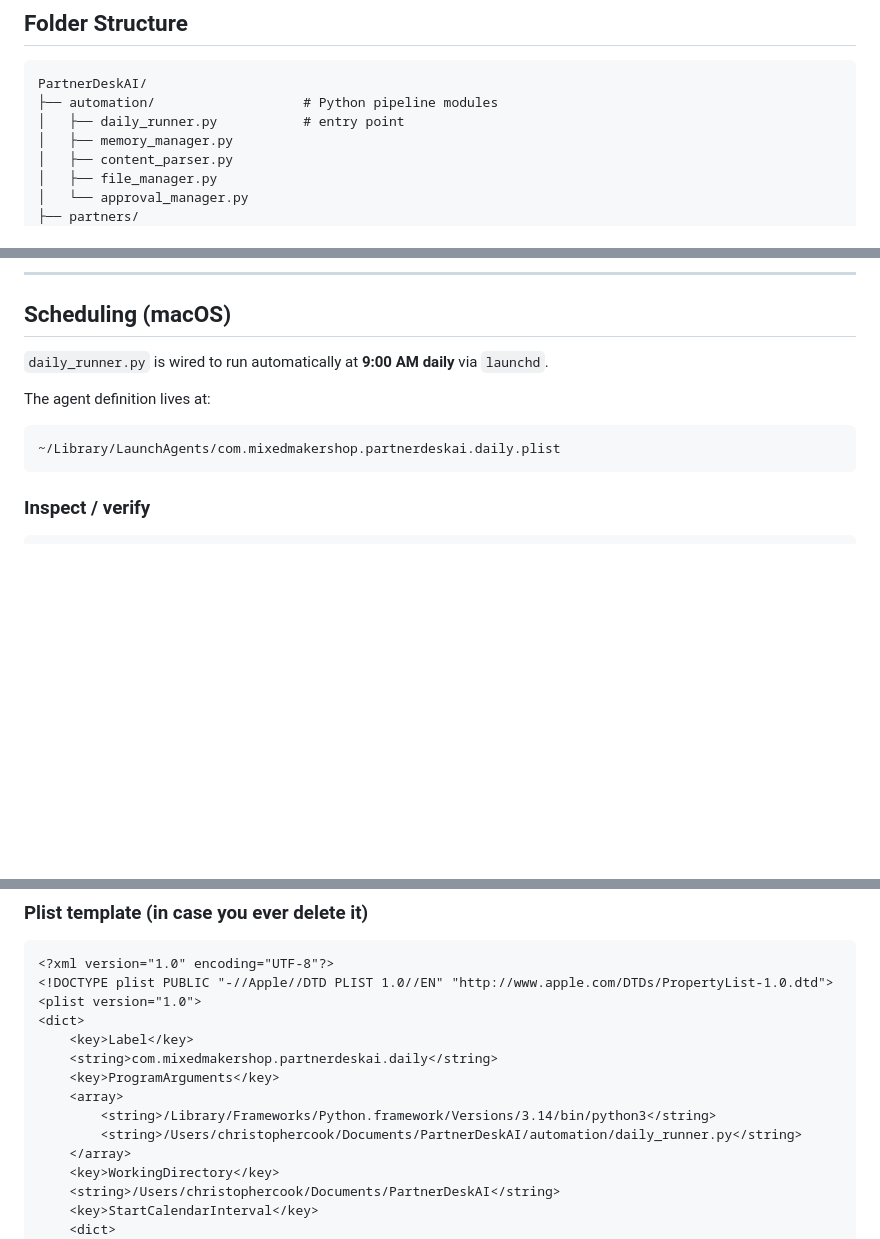
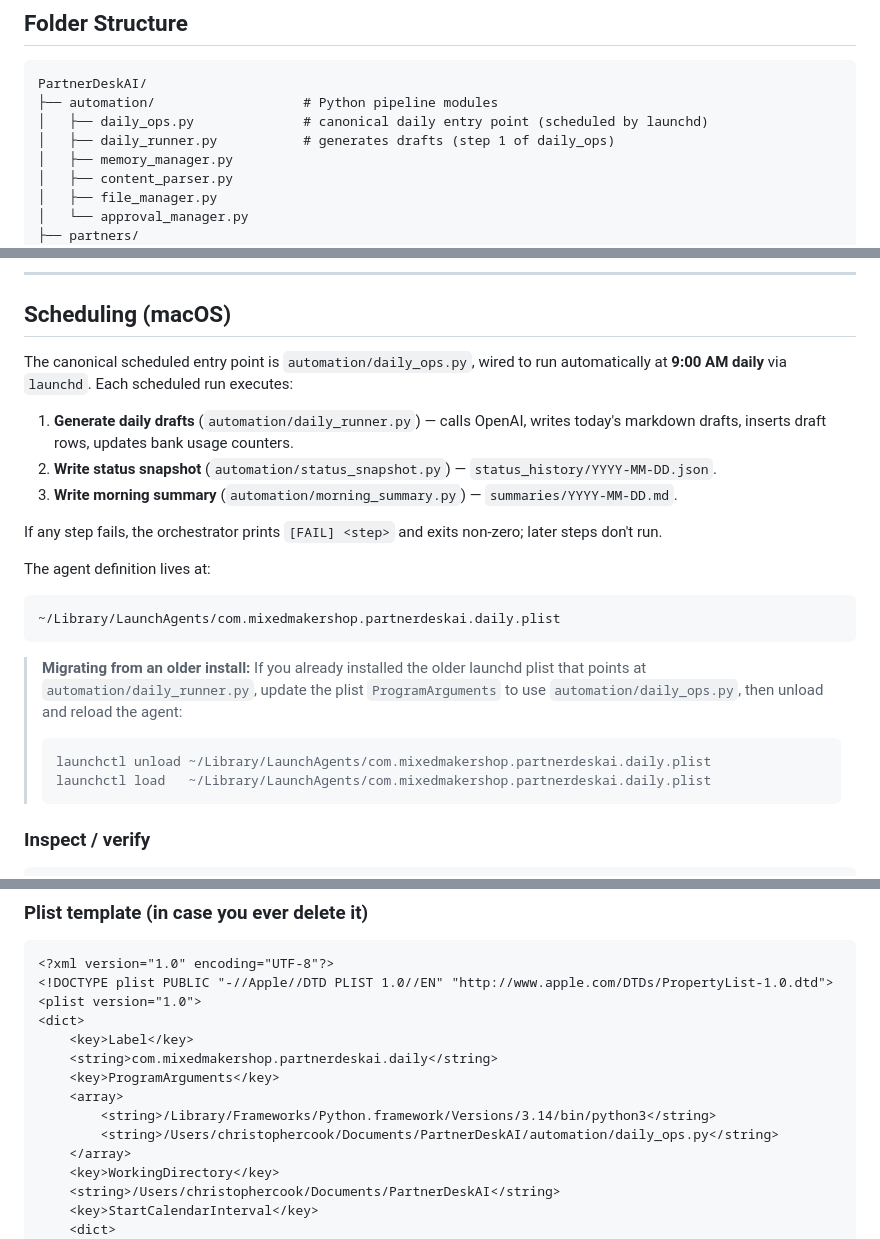
Before and after one commit to tophercook7-maker/PartnerDeskAI, a Markdown page: README.md, 3 parts joined by grey strips. Drawn GitHub-style; blank space fills up the shorter version.

Commit message:
docs: update launchd schedule to daily ops
The canonical scheduled entry point is now automation/daily_ops.py,
not automation/daily_runner.py. README's "Scheduling (macOS)" section
rewritten accordingly:

- Opening paragraph now lists the three steps daily_ops runs
  (generate → snapshot → summary) and notes that any failing step
  halts the orchestrator.
- A migration note tells existing installs how to repoint their
  ProgramArguments and reload the agent.
- The plist template at the bottom now points at daily_ops.py.

The folder-structure block also gained a daily_ops.py line right
above daily_runner.py, so readers see the canonical entry point
first; daily_runner.py is now annotated as "step 1 of daily_ops".

Other daily_runner.py references in the README and source were left
in place — they are legitimate historical/manual-generation pointers
(health check's required-files list, setup step 6 for first-time
manual generation, status.py's "Generate drafts" suggested action,
daily_checklist.py's manual recovery hint, the daily_ops.py
description of its own first step, and the HASHTAG_COUNTS code
reference).

The user's actual ~/Library/LaunchAgents/...plist was NOT modified
from this session — only repo docs were updated, per the spec.

Co-Authored-By: Claude Opus 4.7 (1M context) <noreply@anthropic.com>

````diff
--- a/README.md
+++ b/README.md
@@ -112,7 +112,8 @@ Exits `0` if everything passes, `1` if anything fails. Read-only — never modif
 ```
 PartnerDeskAI/
 ├── automation/                   # Python pipeline modules
-│   ├── daily_runner.py           # entry point
+│   ├── daily_ops.py              # canonical daily entry point (scheduled by launchd)
+│   ├── daily_runner.py           # generates drafts (step 1 of daily_ops)
 │   ├── memory_manager.py
 │   ├── content_parser.py
 │   ├── file_manager.py
@@ -229,12 +230,24 @@ That's it.
 
 ## Scheduling (macOS)
 
-`daily_runner.py` is wired to run automatically at **9:00 AM daily** via `launchd`.
+The canonical scheduled entry point is `automation/daily_ops.py`, wired to run automatically at **9:00 AM daily** via `launchd`. Each scheduled run executes:
+
+1. **Generate daily drafts** (`automation/daily_runner.py`) — calls OpenAI, writes today's markdown drafts, inserts draft rows, updates bank usage counters.
+2. **Write status snapshot** (`automation/status_snapshot.py`) — `status_history/YYYY-MM-DD.json`.
+3. **Write morning summary** (`automation/morning_summary.py`) — `summaries/YYYY-MM-DD.md`.
+
+If any step fails, the orchestrator prints `[FAIL] <step>` and exits non-zero; later steps don't run.
 
 The agent definition lives at:
 ```
 ~/Library/LaunchAgents/com.mixedmakershop.partnerdeskai.daily.plist
 ```
+
+> **Migrating from an older install:** If you already installed the older launchd plist that points at `automation/daily_runner.py`, update the plist `ProgramArguments` to use `automation/daily_ops.py`, then unload and reload the agent:
+> ```bash
+> launchctl unload ~/Library/LaunchAgents/com.mixedmakershop.partnerdeskai.daily.plist
+> launchctl load   ~/Library/LaunchAgents/com.mixedmakershop.partnerdeskai.daily.plist
+> ```
 
 ### Inspect / verify
 ```bash
@@ -273,7 +286,7 @@ rm ~/Library/LaunchAgents/com.mixedmakershop.partnerdeskai.daily.plist
     <key>ProgramArguments</key>
     <array>
         <string>/Library/Frameworks/Python.framework/Versions/3.14/bin/python3</string>
-        <string>/Users/christophercook/Documents/PartnerDeskAI/automation/daily_runner.py</string>
+        <string>/Users/christophercook/Documents/PartnerDeskAI/automation/daily_ops.py</string>
     </array>
     <key>WorkingDirectory</key>
     <string>/Users/christophercook/Documents/PartnerDeskAI</string>
````
